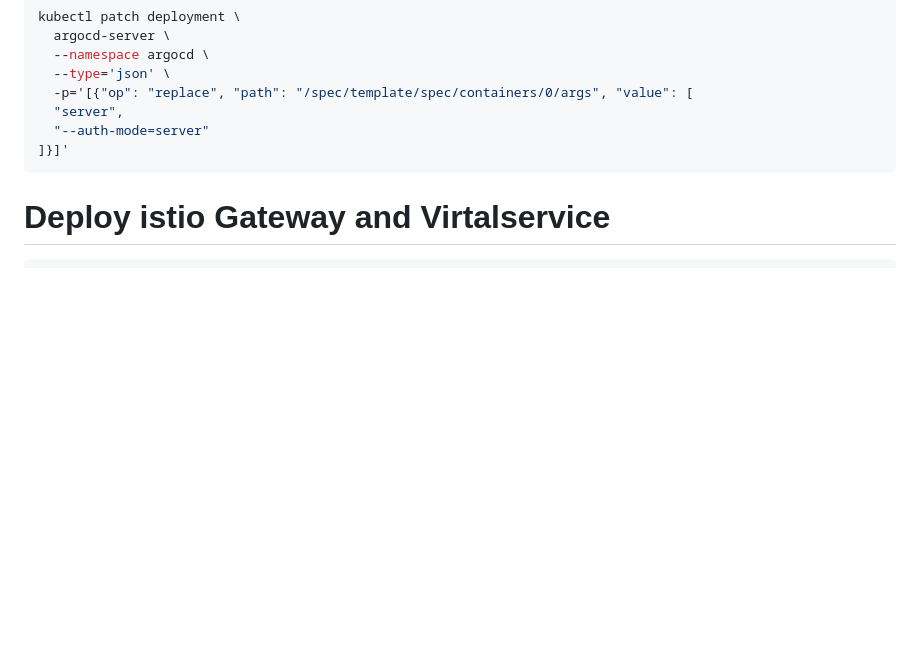
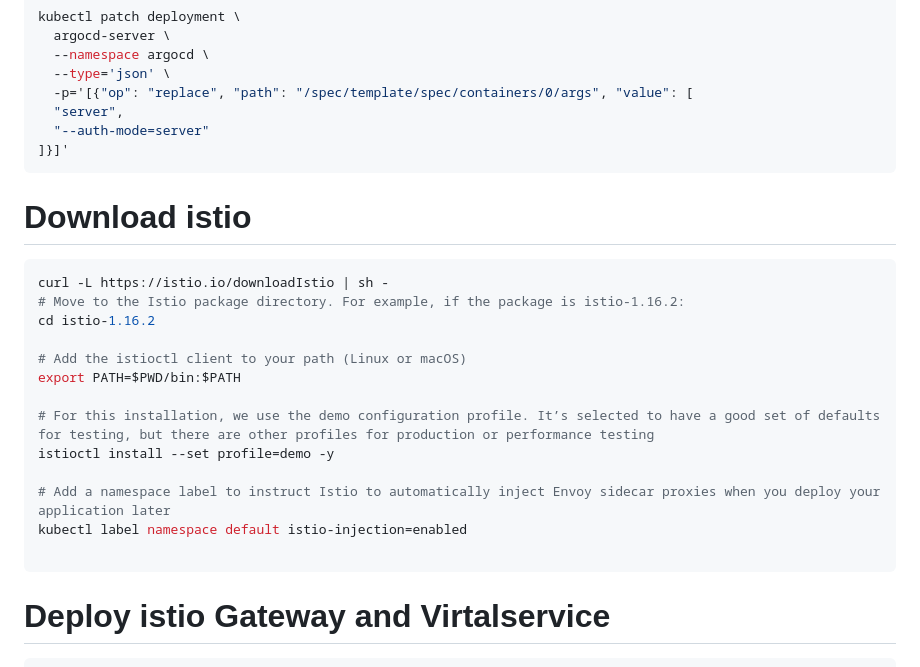
Before and after one commit to lanru2001/eks-nodejs-argocd-poc, a Markdown page: README.md, the part around the change. Drawn GitHub-style; blank space fills up the shorter version.

````diff
--- a/README.md
+++ b/README.md
@@ -86,6 +86,23 @@ kubectl patch deployment \
   "--auth-mode=server"
 ]}]'
 ```
+
+# Download istio
+```bash
+curl -L https://istio.io/downloadIstio | sh -
+# Move to the Istio package directory. For example, if the package is istio-1.16.2:
+cd istio-1.16.2
+
+# Add the istioctl client to your path (Linux or macOS)
+export PATH=$PWD/bin:$PATH
+
+# For this installation, we use the demo configuration profile. It’s selected to have a good set of defaults for testing, but there are other profiles for production or performance testing
+istioctl install --set profile=demo -y
+
+# Add a namespace label to instruct Istio to automatically inject Envoy sidecar proxies when you deploy your application later
+kubectl label namespace default istio-injection=enabled
+
+```
 # Deploy istio Gateway and Virtalservice
 
 ```bash
````
